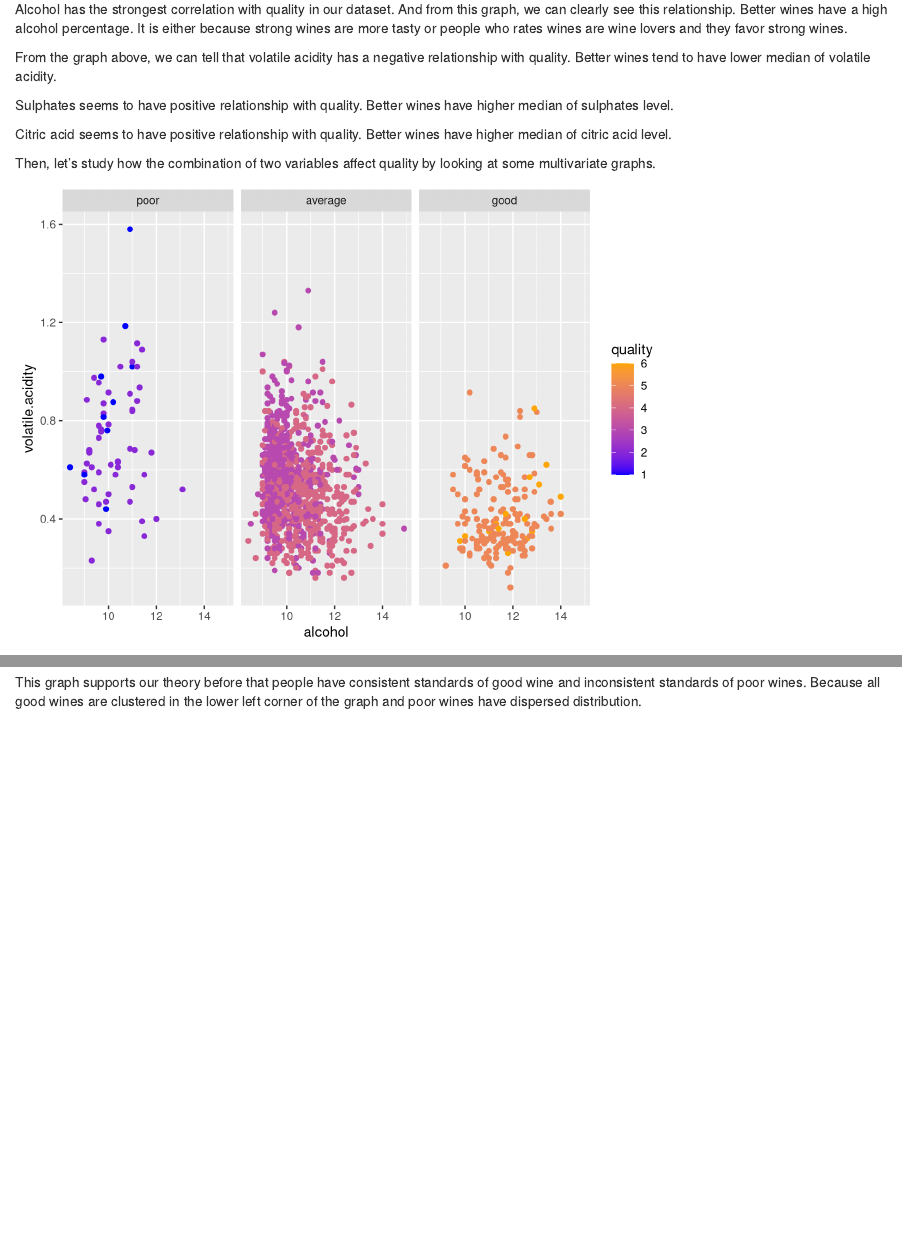
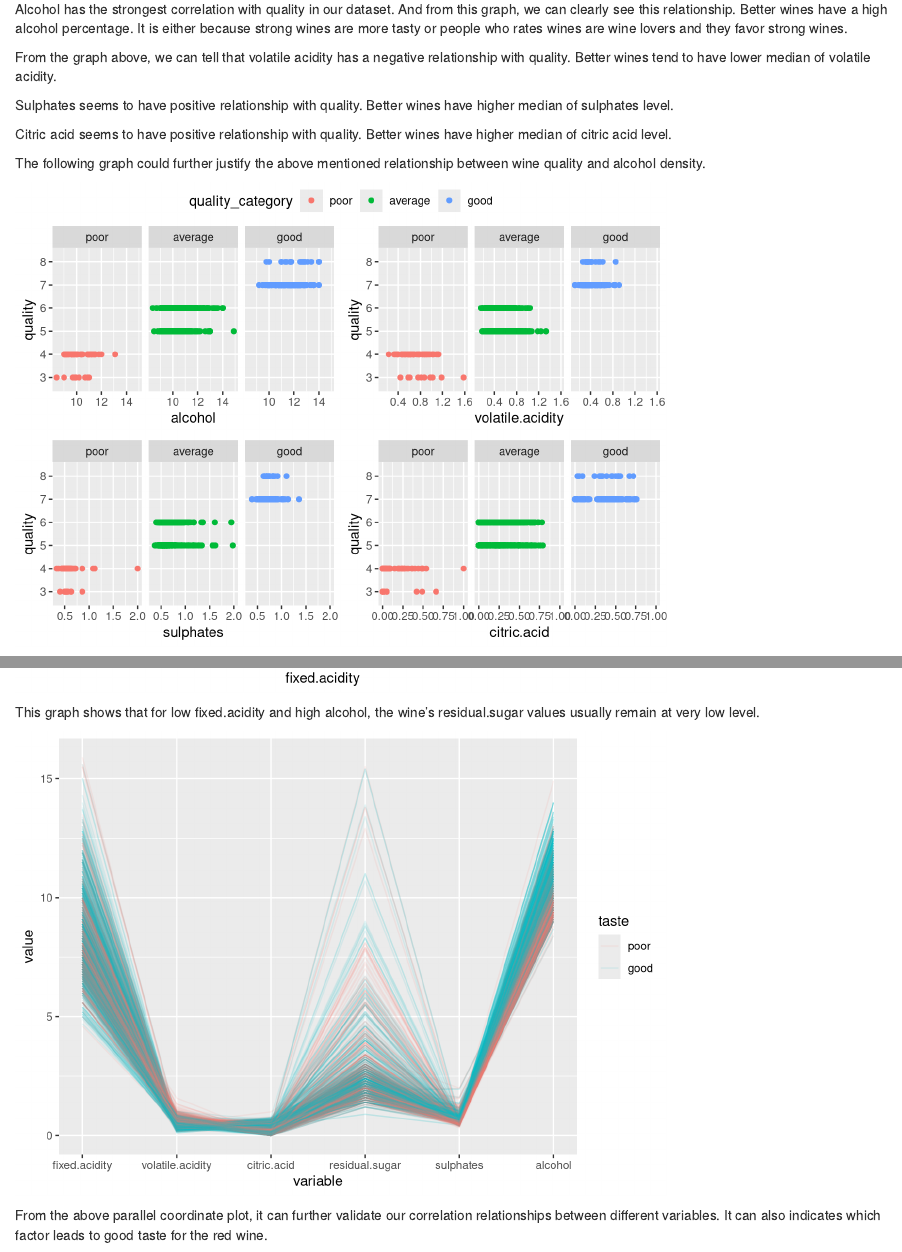
Before and after one commit to eric0871/winequality, an R Markdown document (05-results.Rmd): the page in a window 1100 px wide, from 3180 px down, and a second part further down, joined at a grey line. Rendered offline with R 4.5, knitr and Pandoc, with nearby package versions; drawn as R Markdown's standard HTML page in place of the format the file asks for.

Commit message:
A few changes to data.Rmd and results.Rmd
A few changes to data.Rmd and results.Rmd

````diff
--- a/05-results.Rmd
+++ b/05-results.Rmd
@@ -6,6 +6,8 @@ library(ggplot2)
 library(ggpubr)
 library(dplyr)
 library(reshape2)
+library(GGally)
+library(viridis)
 
 red_df <- read.csv("resource/winequality-red.csv", sep = ';', head = T)
 
@@ -95,11 +97,43 @@ ggarrange(a, b, c, d, ncol = 2, nrow = 2,
 Alcohol has the strongest correlation with quality in our dataset. And from this graph, we can clearly see this relationship. Better wines have a high alcohol percentage. It is either because strong wines are more tasty or people who rates wines are wine lovers and they favor strong wines.
 
 
+
+
+
 From the graph above, we can tell that volatile acidity has a negative relationship with quality. Better wines tend to have lower median of volatile acidity.
 
 Sulphates seems to have positive relationship with quality. Better wines have higher median of sulphates level.
 
 Citric acid seems to have positive relationship with quality. Better wines have higher median of citric acid level.
+
+The following graph could further justify the above mentioned relationship between wine quality and alcohol density.
+```{r}
+f1 = ggplot(red_df, aes(alcohol, quality, color = quality_category)) +
+  geom_point() +
+  facet_grid(cols = vars(quality_category)) +
+  scale_fill_manual(labels=letters[1:3], values=c("red","blue","green"))
+
+f2 = ggplot(red_df, aes(volatile.acidity, quality, color = quality_category)) +
+  geom_point() +
+  facet_grid(cols = vars(quality_category)) +
+  scale_fill_manual(labels=letters[1:3], values=c("red","blue","green"))
+
+
+f3 = ggplot(red_df, aes(sulphates, quality, color = quality_category)) +
+  geom_point() +
+  facet_grid(cols = vars(quality_category)) +
+  scale_fill_manual(labels=letters[1:3], values=c("red","blue","green"))
+
+f4 = ggplot(red_df, aes(citric.acid, quality, color = quality_category)) +
+  geom_point() +
+  facet_grid(cols = vars(quality_category)) +
+  scale_fill_manual(labels=letters[1:3], values=c("red","blue","green"))
+
+ggarrange(f1,f2,f3,f4, ncol = 2, nrow = 2,
+                    common.legend = TRUE)
+
+```
+
 
 Then, let's study how the combination of two variables affect quality by looking at some multivariate graphs.
 
@@ -137,0 +183,11 @@ This graph supports our theory before that people have consistent standards of g
+This graph shows that for low fixed.acidity and high alcohol, the wine's residual.sugar values usually remain at very low level.
+
+
+
+```{r}
+red_df$taste <- cut(red_df$quality,breaks=2,labels = c('poor','good'))
+ggparcoord(red_df, columns = c(1,2,3,4,10,11), alphaLines = .1
+           , scale = "globalminmax", splineFactor = 1, groupColumn = 14)
+```
+
+From the above parallel coordinate plot, it can further validate our correlation relationships between different variables. It can also indicates which factor leads to good taste for the red wine.
````
Also changed, not shown: 02-data.Rmd (+10 -1 lines), 05-results.Rmd (11 more changed lines).
